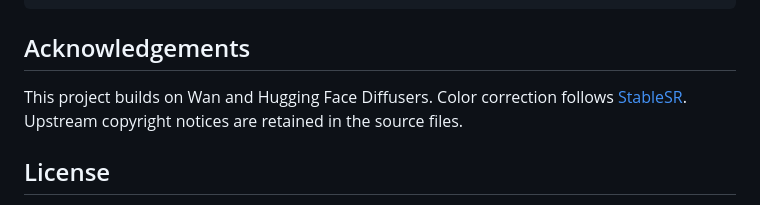
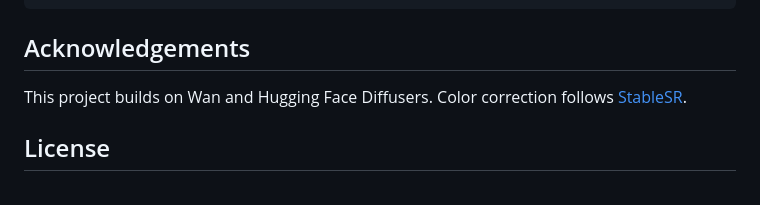
Before and after one commit to chariot2658/ReCaVSR, a Markdown page: README.md, the part around the change. GitHub-like rendering.

Commit message:
Trim acknowledgements wording

```diff
--- a/README.md
+++ b/README.md
@@ -127,8 +127,7 @@ If ReCaVSR is useful in your research, please cite the paper:
 ## Acknowledgements
 
 This project builds on Wan and Hugging Face Diffusers. Color correction follows
-[StableSR](https://github.com/IceClear/StableSR). Upstream copyright notices
-are retained in the source files.
+[StableSR](https://github.com/IceClear/StableSR).
 
 ## License
 
```
